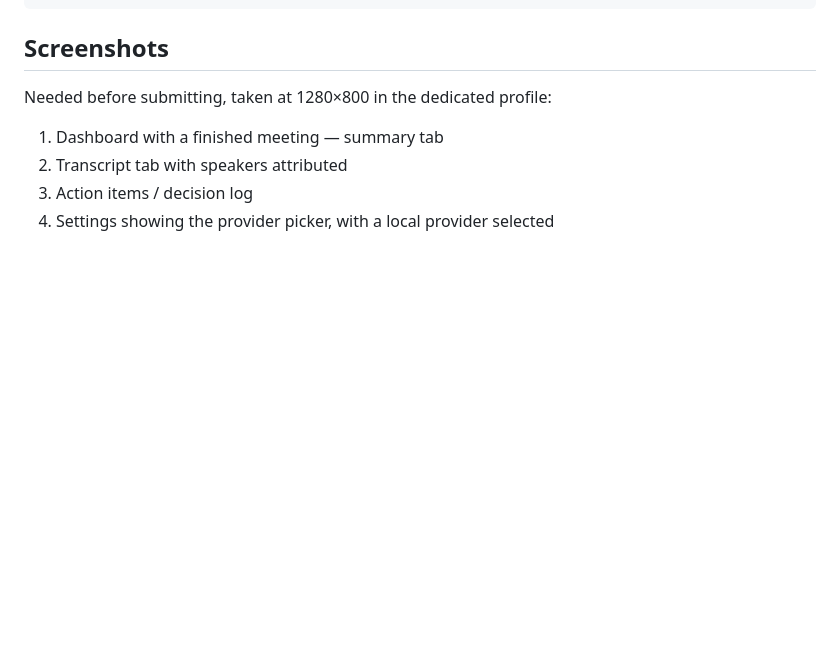
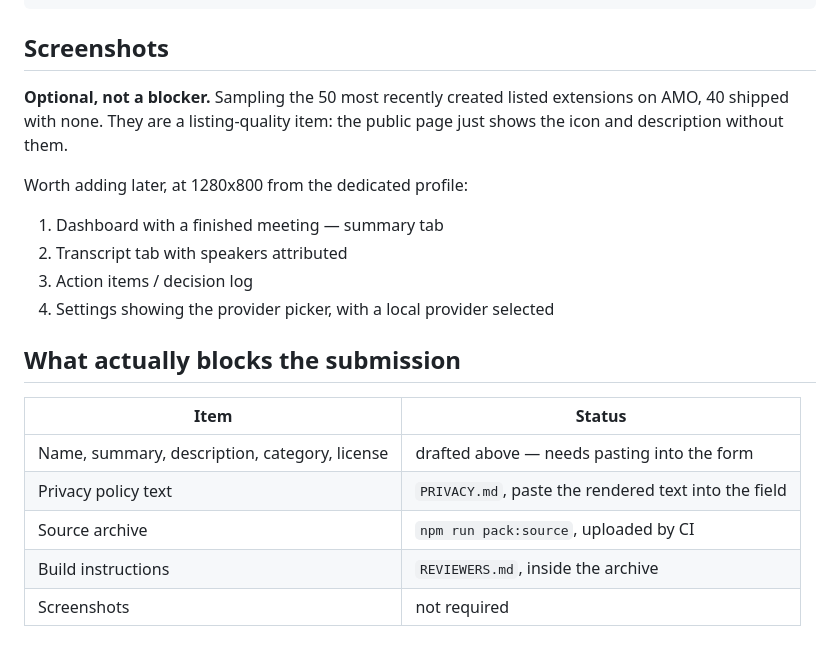
Before and after one commit to suiflex/companion, a Markdown page: docs/amo/listing.md, the part around the change. Drawn GitHub-style; blank space fills up the shorter version.

Commit message:
docs: correct the screenshot requirement for the amo listing
Listed them as needed before submitting, which was asserted rather than
checked. Of the 50 most recently created listed extensions on AMO, 40 have no
screenshots at all — they are a listing-quality item, not a gate. Says so now,
and separates what actually blocks a submission from what merely improves it.

```diff
--- a/docs/amo/listing.md
+++ b/docs/amo/listing.md
@@ -113,9 +113,23 @@ a version number.
 
 ## Screenshots
 
-Needed before submitting, taken at 1280×800 in the dedicated profile:
+**Optional, not a blocker.** Sampling the 50 most recently created listed
+extensions on AMO, 40 shipped with none. They are a listing-quality item: the
+public page just shows the icon and description without them.
+
+Worth adding later, at 1280x800 from the dedicated profile:
 
 1. Dashboard with a finished meeting — summary tab
 2. Transcript tab with speakers attributed
 3. Action items / decision log
 4. Settings showing the provider picker, with a local provider selected
+
+## What actually blocks the submission
+
+| Item | Status |
+| --- | --- |
+| Name, summary, description, category, license | drafted above — needs pasting into the form |
+| Privacy policy text | `PRIVACY.md`, paste the rendered text into the field |
+| Source archive | `npm run pack:source`, uploaded by CI |
+| Build instructions | `REVIEWERS.md`, inside the archive |
+| Screenshots | not required |
```
